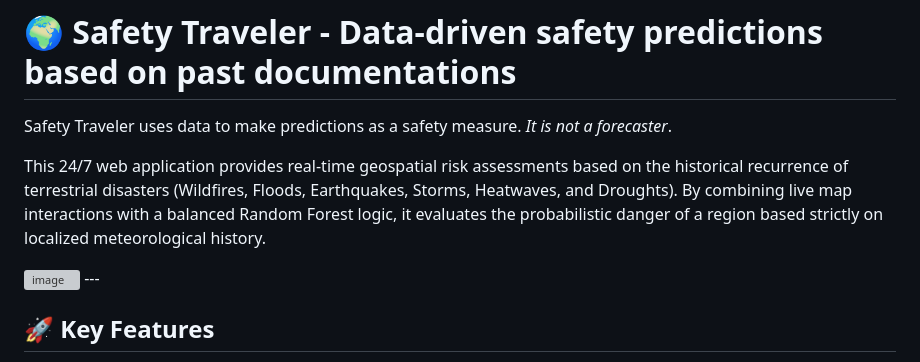
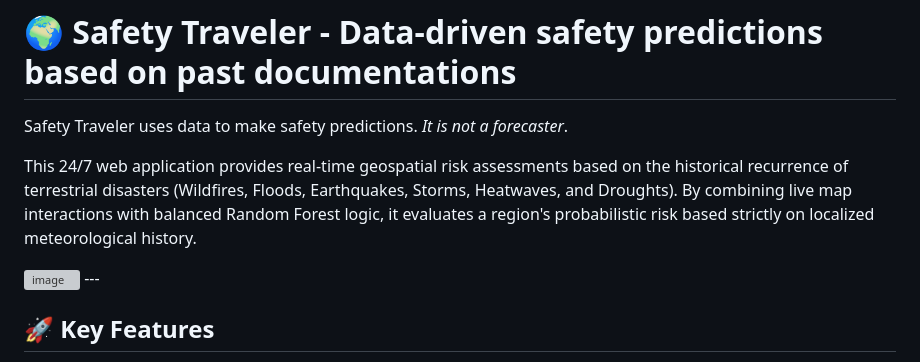
Before and after one commit to PelagiaGk/safety-traveler, a Markdown page: README.md, the part around one of its changes. Rendered like a GitHub page; grey boxes are pictures that could not be loaded.

```diff
--- a/README.md
+++ b/README.md
@@ -1,7 +1,7 @@
 # 🌍 Safety Traveler - Data-driven safety predictions based on past documentations
 
 
-Safety Traveler uses data to make predictions as a safety measure. *It is not a forecaster*.
+Safety Traveler uses data to make safety predictions. *It is not a forecaster*.
 
-This 24/7 web application provides real-time geospatial risk assessments based on the historical recurrence of terrestrial disasters (Wildfires, Floods, Earthquakes, Storms, Heatwaves, and Droughts). By combining live map interactions with a balanced Random Forest logic, it evaluates the probabilistic danger of a region based strictly on localized meteorological history.
+This 24/7 web application provides real-time geospatial risk assessments based on the historical recurrence of terrestrial disasters (Wildfires, Floods, Earthquakes, Storms, Heatwaves, and Droughts). By combining live map interactions with balanced Random Forest logic, it evaluates a region's probabilistic risk based strictly on localized meteorological history.
 
```
Also changed, not shown: other parts of README.md (+2 -2 lines).
